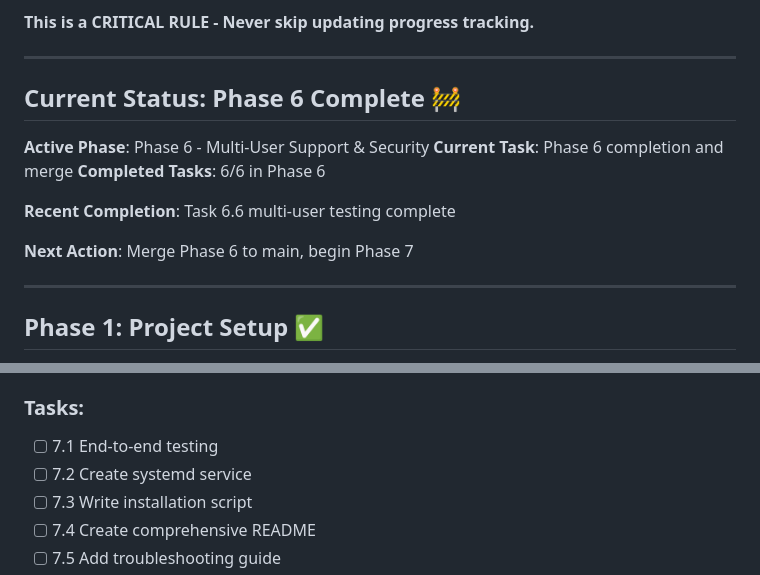
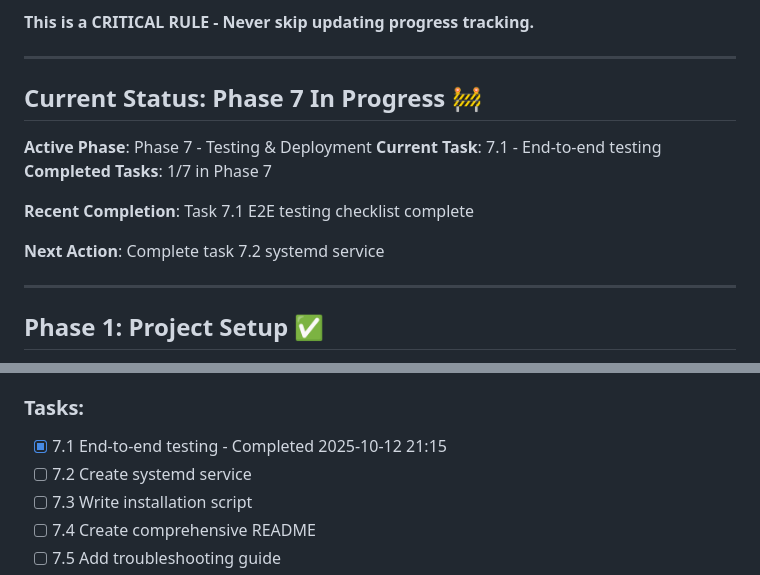
Before and after one commit to mmorris35/Micro-Wormhole, a Markdown page: PROGRESS.md, 2 parts joined by grey strips. Drawn GitHub-style.

```diff
--- a/PROGRESS.md
+++ b/PROGRESS.md
@@ -21,15 +21,15 @@
 
 ---
 
-## Current Status: Phase 6 Complete 🚧
+## Current Status: Phase 7 In Progress 🚧
 
-**Active Phase**: Phase 6 - Multi-User Support & Security
-**Current Task**: Phase 6 completion and merge
-**Completed Tasks**: 6/6 in Phase 6
+**Active Phase**: Phase 7 - Testing & Deployment
+**Current Task**: 7.1 - End-to-end testing
+**Completed Tasks**: 1/7 in Phase 7
 
-**Recent Completion**: Task 6.6 multi-user testing complete
+**Recent Completion**: Task 7.1 E2E testing checklist complete
 
-**Next Action**: Merge Phase 6 to main, begin Phase 7
+**Next Action**: Complete task 7.2 systemd service
 
 ---
 
@@ -205,7 +205,7 @@
 **Completed**: -
 
 ### Tasks:
-- [ ] 7.1 End-to-end testing
+- [x] 7.1 End-to-end testing - Completed 2025-10-12 21:15
 - [ ] 7.2 Create systemd service
 - [ ] 7.3 Write installation script
 - [ ] 7.4 Create comprehensive README
```
Also changed, not shown: other parts of PROGRESS.md (+3 -3 lines), E2E_TEST_CHECKLIST.md (added, +125 -0 lines), TESTING.md (+103 -0 lines).
